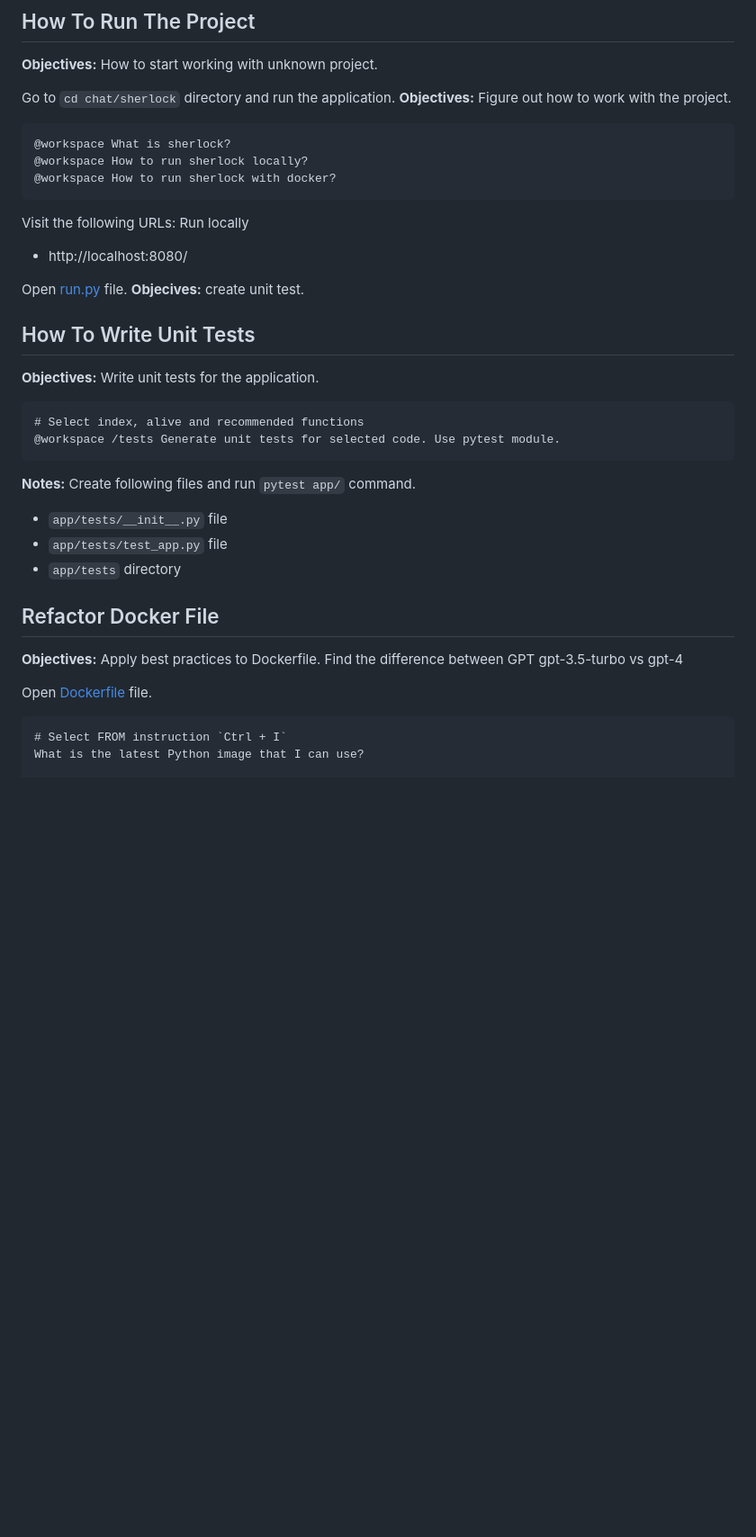
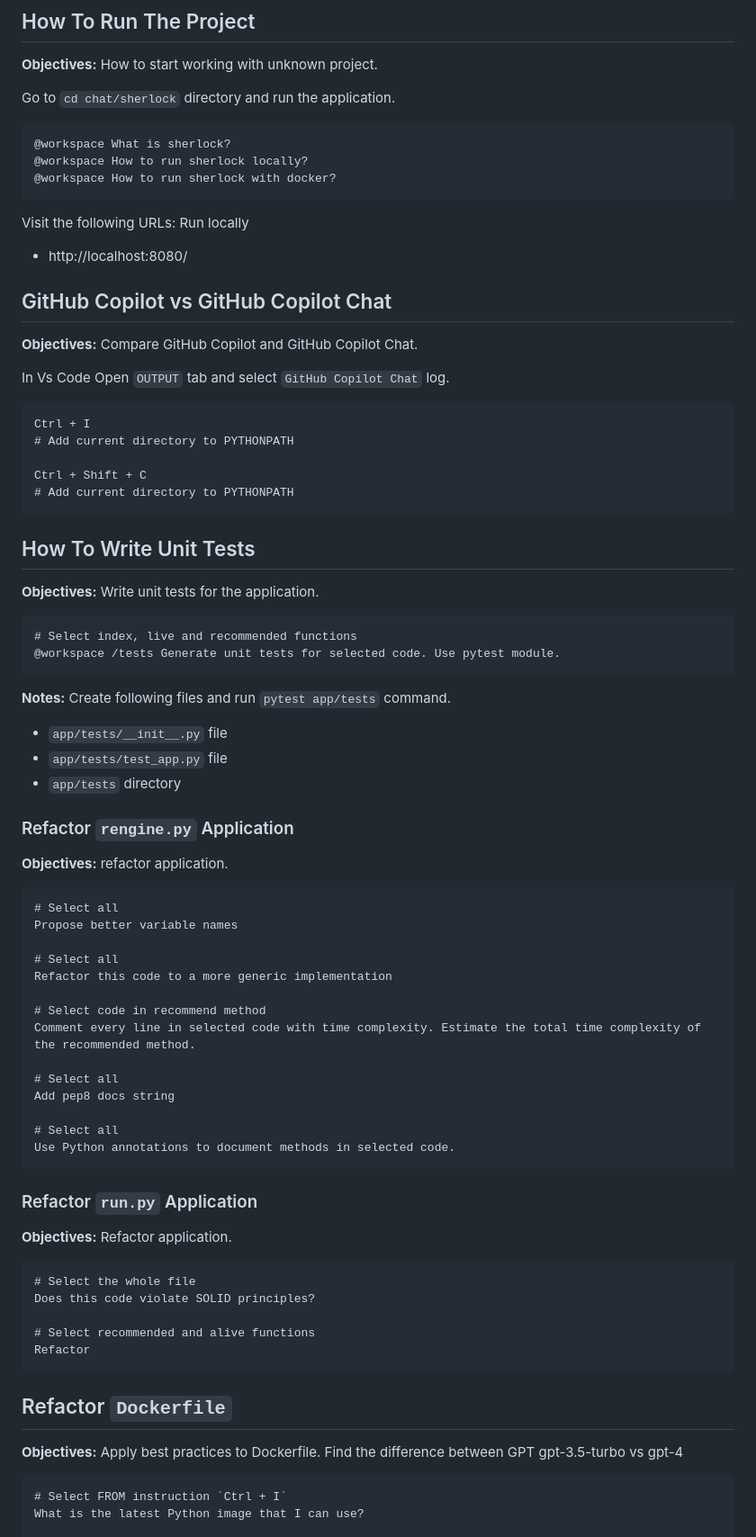
Before and after one commit to ldynia/workshop-github-copilot-chat, a Markdown page: chat/WORKSHOP.md, the part around one of its changes. Shown at 90% size. Rendered like a GitHub page; blank space fills up the shorter version.

````diff
--- a/chat/WORKSHOP.md
+++ b/chat/WORKSHOP.md
@@ -27,8 +27,7 @@ Remember to **DISCONNECT VPN**.
 
 **Objectives:** How to start working with unknown project.
 
-
-Go to `cd chat/sherlock` directory and run the application. **Objectives:** Figure out how to work with the project.
+Go to `cd chat/sherlock` directory and run the application.
 
 ```
 @workspace What is sherlock?
@@ -40,27 +39,70 @@ Visit the following URLs: Run locally
 
 - http://localhost:8080/
 
-Open [run.py](sherlock/app/run.py) file. **Objecives:** create unit test.
+
+## GitHub Copilot vs GitHub Copilot Chat
+
+**Objectives:** Compare GitHub Copilot and GitHub Copilot Chat.
+
+In Vs Code Open `OUTPUT` tab and select `GitHub Copilot Chat` log.
+
+```
+Ctrl + I
+# Add current directory to PYTHONPATH
+
+Ctrl + Shift + C
+# Add current directory to PYTHONPATH
+```
 
 ## How To Write Unit Tests
 
 **Objectives:** Write unit tests for the application.
 
 ```
-# Select index, alive and recommended functions
+# Select index, live and recommended functions
 @workspace /tests Generate unit tests for selected code. Use pytest module.
 ```
 
-**Notes:** Create following files and run `pytest app/` command.
+**Notes:** Create following files and run `pytest app/tests` command.
 - `app/tests/__init__.py` file
 - `app/tests/test_app.py` file
 - `app/tests` directory
 
-## Refactor Docker File
+### Refactor `rengine.py` Application
+
+**Objectives:** refactor application.
+
+```
+# Select all
+Propose better variable names
+
+# Select all
+Refactor this code to a more generic implementation
+
+# Select code in recommend method
+Comment every line in selected code with time complexity. Estimate the total time complexity of the recommended method.
+
+# Select all
+Add pep8 docs string
+
+# Select all
+Use Python annotations to document methods in selected code.
+```
+### Refactor `run.py` Application
+
+**Objectives:** Refactor application.
+
+```
+# Select the whole file
+Does this code violate SOLID principles?
+
+# Select recommended and alive functions
+Refactor
+```
+
+## Refactor `Dockerfile`
 
 **Objectives:** Apply best practices to Dockerfile. Find the difference between GPT gpt-3.5-turbo vs gpt-4
-
-Open [Dockerfile](sherlock/Dockerfile) file.
 
 ```
 # Select FROM instruction `Ctrl + I`
````
Also changed, not shown: other parts of chat/WORKSHOP.md (+0 -40 lines).
